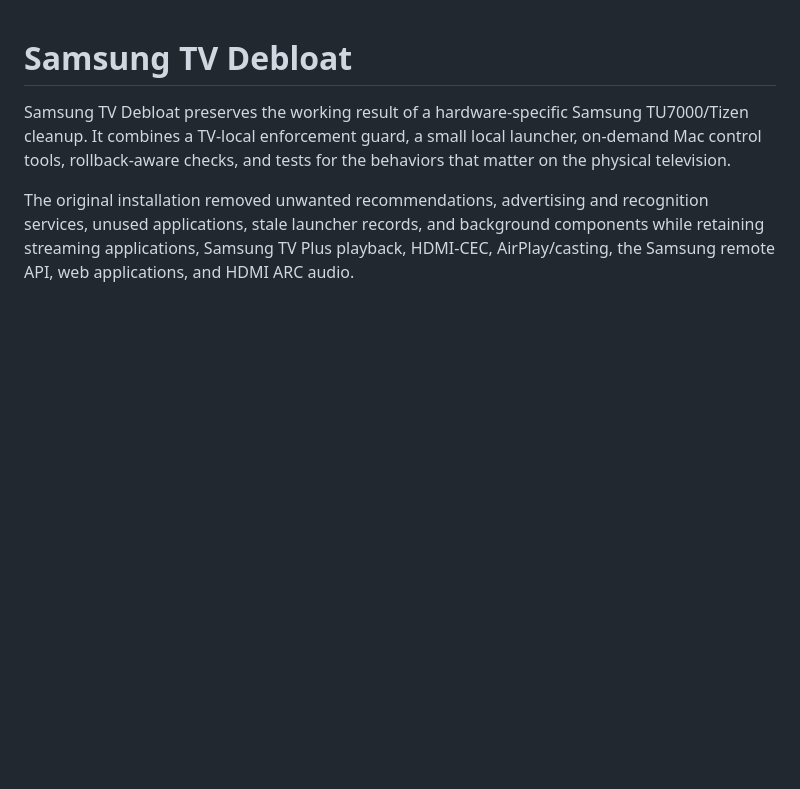
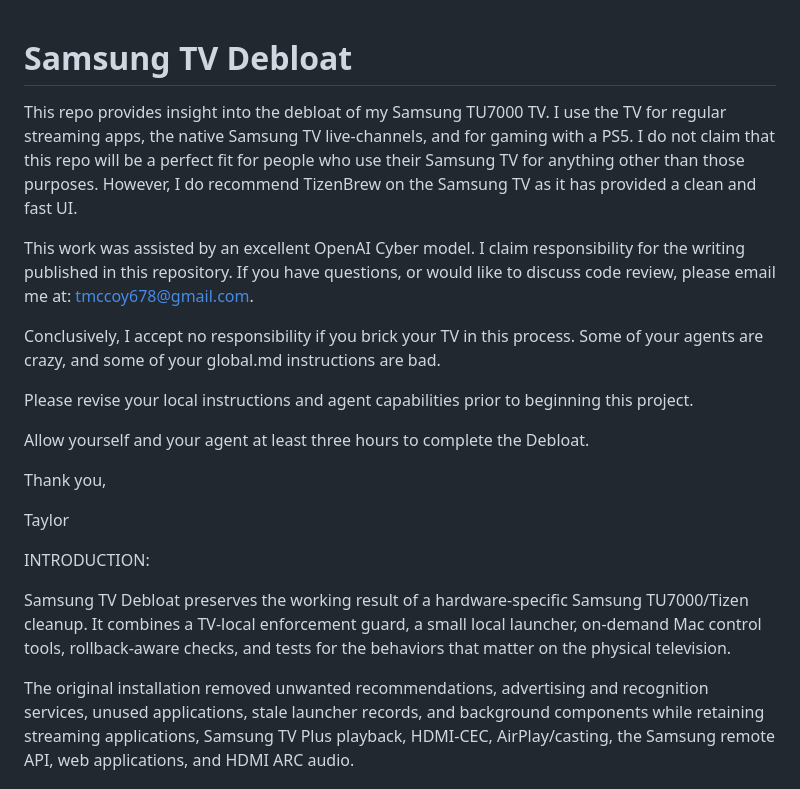
Before and after one commit to tmccoy678/Samsung-TV-Debloat, a Markdown page: README.md, the part around the change. Drawn GitHub-style; blank space fills up the shorter version.

Commit message:
Enhance README with project details and disclaimers
Expanded README with project insights, usage recommendations, and disclaimers.

```diff
--- a/README.md
+++ b/README.md
@@ -1,4 +1,20 @@
 # Samsung TV Debloat
+
+This repo provides insight into the debloat of my Samsung TU7000 TV. I use the TV for regular streaming apps, the native Samsung TV live-channels, and for gaming with a PS5. I do not claim that this repo will be a perfect fit for people who use their Samsung TV for anything other than those purposes. However, I do recommend TizenBrew on the Samsung TV as it has provided a clean and fast UI.
+
+This work was assisted by an excellent OpenAI Cyber model. I claim responsibility for the writing published in this repository. If you have questions, or would like to discuss code review, please email me at: tmccoy678@gmail.com.
+
+Conclusively, I accept no responsibility if you brick your TV in this process. Some of your agents are crazy, and some of your global.md instructions are bad.
+
+Please revise your local instructions and agent capabilities prior to beginning this project.
+
+Allow yourself and your agent at least three hours to complete the Debloat.
+
+Thank you,
+
+Taylor
+
+INTRODUCTION:
 
 Samsung TV Debloat preserves the working result of a hardware-specific Samsung TU7000/Tizen cleanup. It combines a TV-local enforcement guard, a small local launcher, on-demand Mac control tools, rollback-aware checks, and tests for the behaviors that matter on the physical television.
 
```
